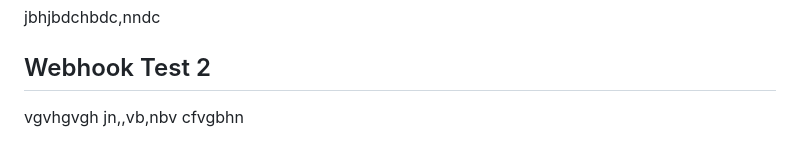
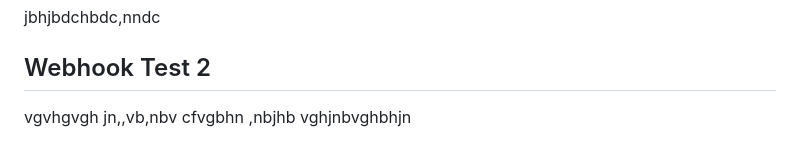
Before and after one commit to maryemahmadi005-rgb/docgen-ai-frontend, a Markdown page: README.md, the part around the change. Drawn GitHub-style.

```diff
--- a/README.md
+++ b/README.md
@@ -158,3 +158,4 @@ jbhjbdchbdc,nndc
 ## Webhook Test 2
 vgvhgvgh
 jn,,vb,nbv cfvgbhn
+,nbjhb vghjnbvghbhjn
```
